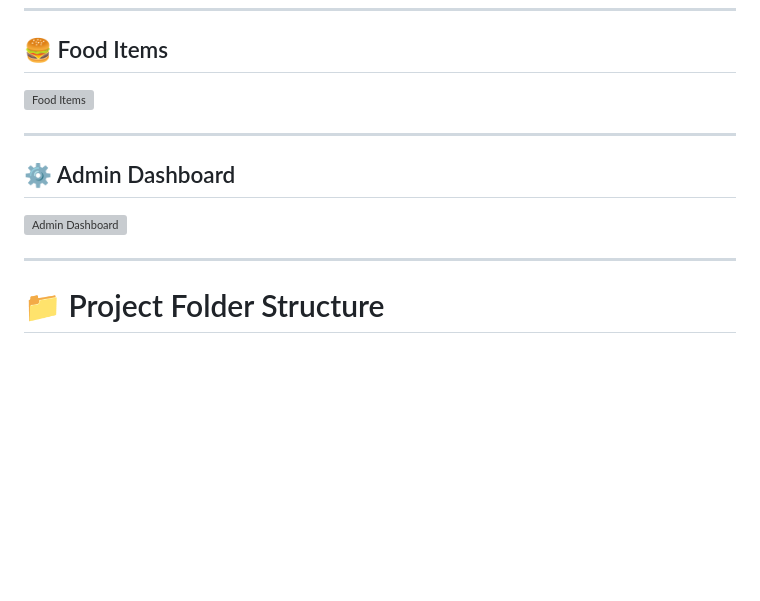
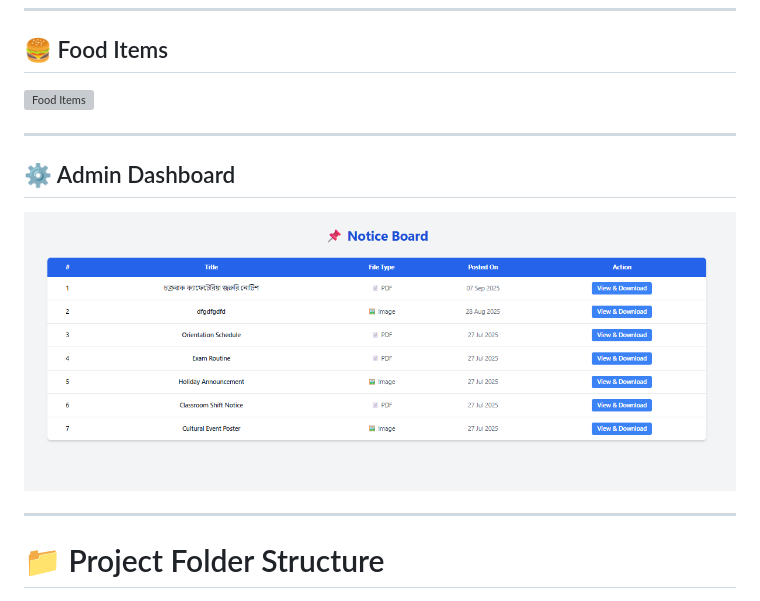
Before and after one commit to mgrahul63/food-ordering, a Markdown page: README.md, the part around one of its changes. Rendered like a GitHub page; blank space fills up the shorter version; grey boxes are pictures that could not be loaded.

```diff
--- a/README.md
+++ b/README.md
@@ -72,7 +72,7 @@ This project is suitable for:
 
 ## ⚙️ Admin Dashboard
 
-![Admin Dashboard](images/project1.png)
+![Admin Dashboard](images/project3.png)
 
 ---
 
```
Also changed, not shown: other parts of README.md (+1 -1 lines).
